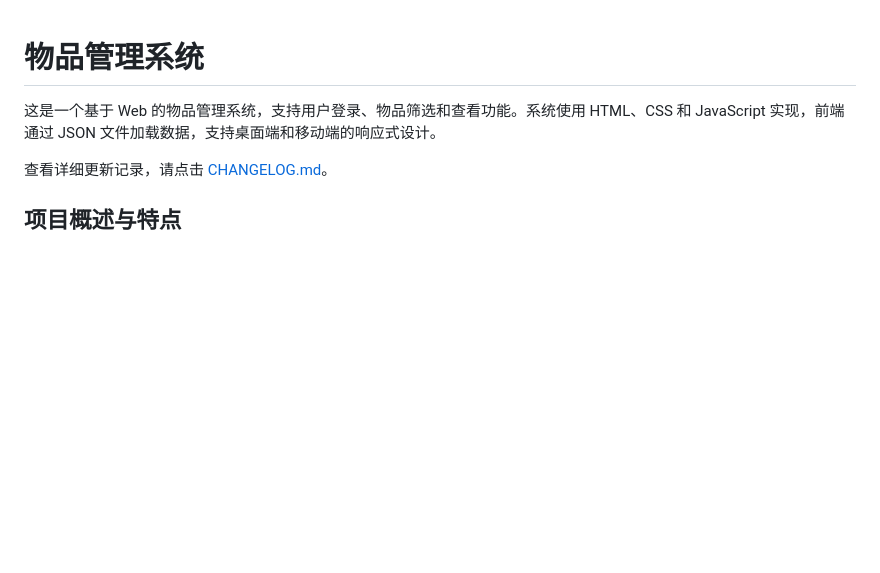
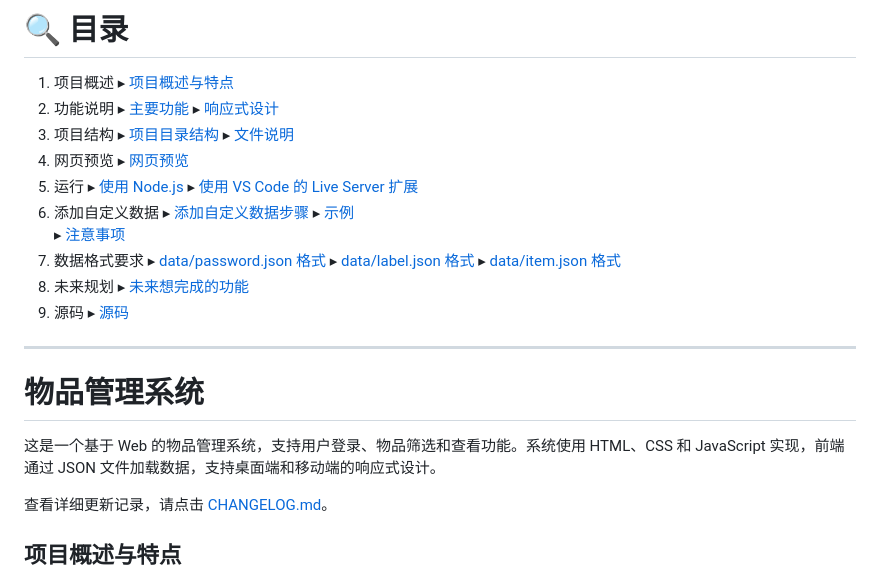
Before and after one commit to cimorn/ItemManageSystem, a Markdown page: README.md, the part around one of its changes. Rendered like a GitHub page; blank space fills up the shorter version.

```diff
--- a/README.md
+++ b/README.md
@@ -1,3 +1,34 @@
+# 🔍 目录
+1. 项目概述
+   ▸ [项目概述与特点](#项目概述与特点)
+2. 功能说明
+   ▸ [主要功能](#主要功能)
+   ▸ [响应式设计](#响应式设计)
+3. 项目结构
+   ▸ [项目目录结构](#项目目录结构)
+   ▸ [文件说明](#文件说明)
+4. 网页预览
+   ▸ [网页预览](#网页预览)
+5. 运行
+   ▸ [使用 Node.js](#使用-node.js)
+   ▸ [使用 VS Code 的 Live Server 扩展](#使用-vs-code的-live-server扩展)
+6. 添加自定义数据
+    ▸ [添加自定义数据步骤](#添加自定义数据)
+    ▸ [示例](#示例)
+    ▸ [注意事项](#注意事项)
+7. 数据格式要求
+   ▸ [data/password.json 格式](#data/password.json格式)
+   ▸ [data/label.json 格式](#data/label.json格式)
+   ▸ [data/item.json 格式](#data/item.json格式)
+8. 未来规划
+   ▸ [未来想完成的功能](#未来想完成的功能)
+9. 源码
+   ▸ [源码](#源码)
+
+---
+
+
+
 # 物品管理系统
 
 这是一个基于 Web 的物品管理系统，支持用户登录、物品筛选和查看功能。系统使用 HTML、CSS 和 JavaScript 实现，前端通过 JSON 文件加载数据，支持桌面端和移动端的响应式设计。
```
Also changed, not shown: other parts of README.md (+0 -1 lines).
